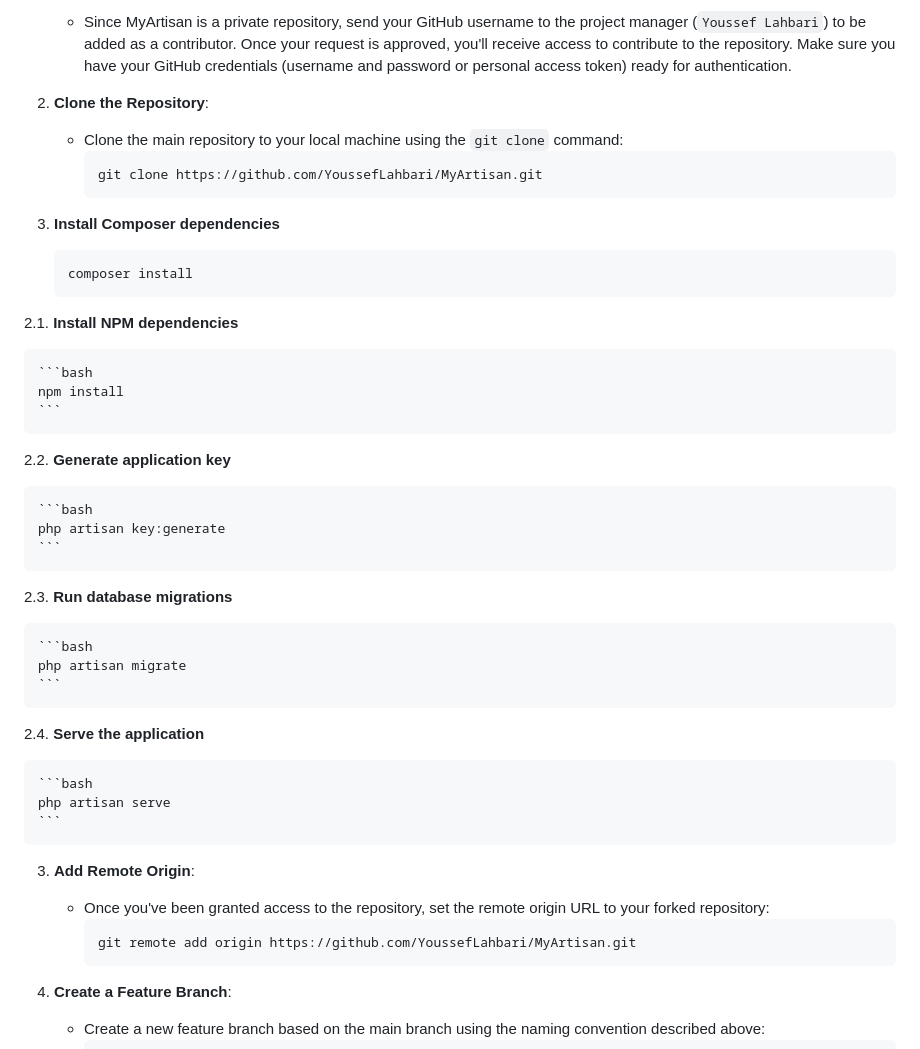
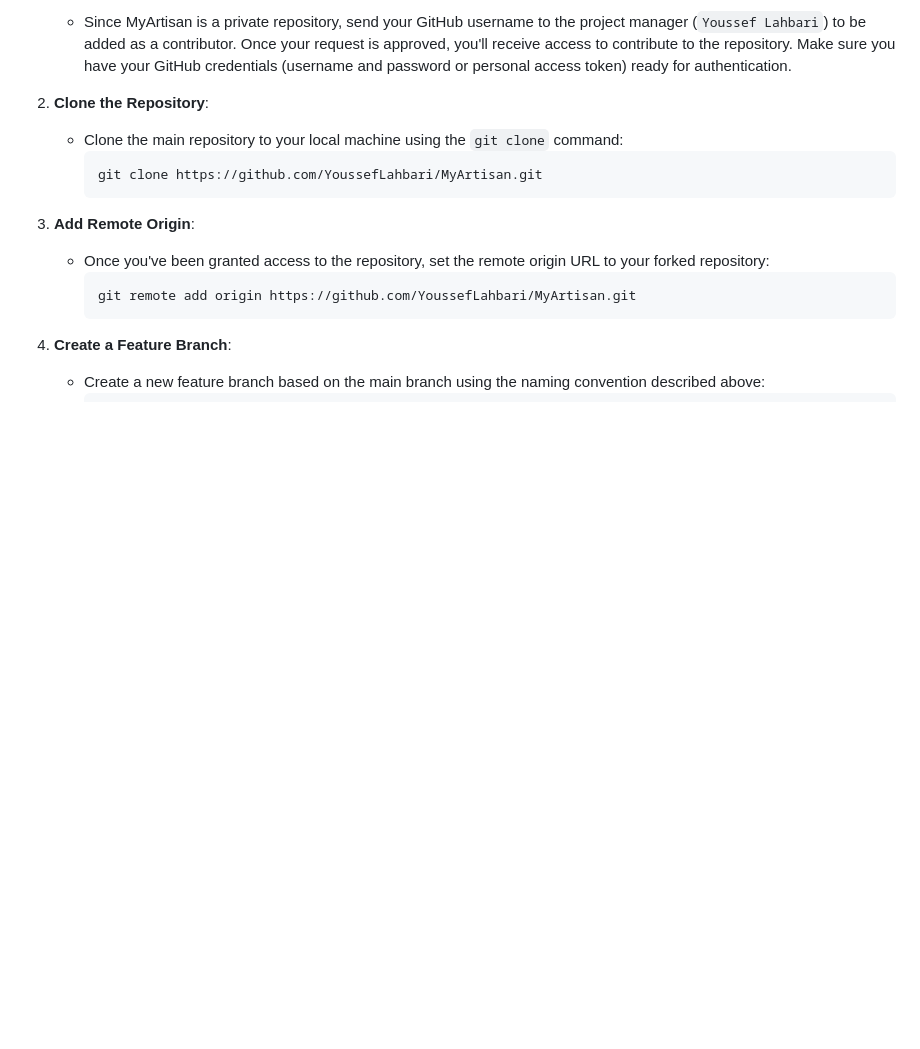
Before and after one commit to YoussefLahbari/MyArtisan, a Markdown page: README.md, the part around the change printed below. Drawn GitHub-style; blank space fills up the shorter version.

````diff
--- a/README.md
+++ b/README.md
@@ -28,39 +28,9 @@ To contribute to MyArtisan, follow these steps:
 
 2. **Clone the Repository**:
    - Clone the main repository to your local machine using the `git clone` command:
-     ```bash
+     ```
      git clone https://github.com/YoussefLahbari/MyArtisan.git
      ```
-
-2. **Install Composer dependencies**
-
-    ```bash
-    composer install
-    ```
-
-2.1. **Install NPM dependencies**
-
-    ```bash
-    npm install
-    ```
-
-2.2. **Generate application key**
-
-    ```bash
-    php artisan key:generate
-    ```
-
-2.3. **Run database migrations**
-
-    ```bash
-    php artisan migrate
-    ```
-
-2.4. **Serve the application**
-
-    ```bash
-    php artisan serve
-    ```
 
 3. **Add Remote Origin**:
    - Once you've been granted access to the repository, set the remote origin URL to your forked repository:
````
Also changed, not shown: other parts of README.md (+31 -3 lines).
